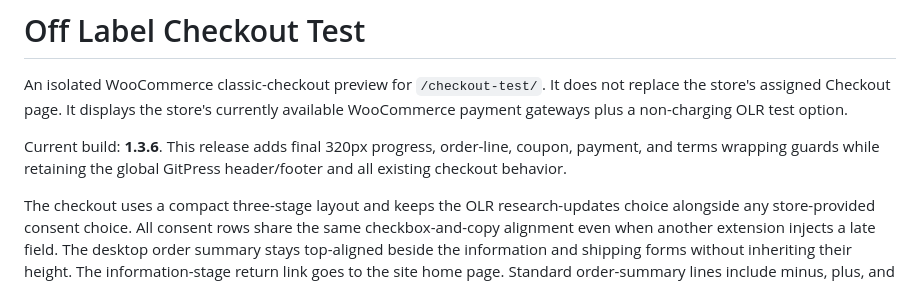
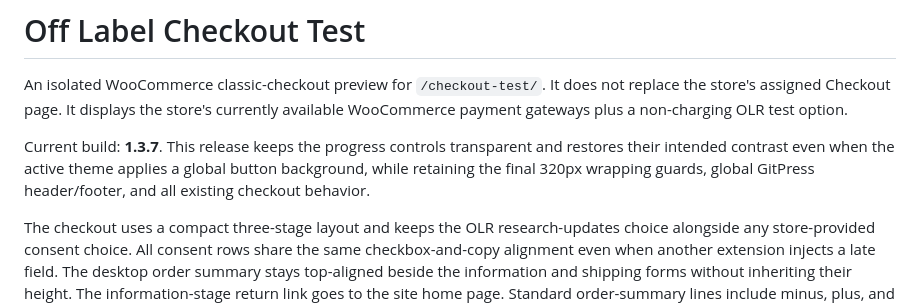
Before and after one commit to garetshough14/offlabel-custom, a Markdown page: wordpress-plugins/off-label-checkout-test/README.md, the part around the change. Drawn GitHub-style.

Commit message:
Document checkout contrast fix

```diff
--- a/wordpress-plugins/off-label-checkout-test/README.md
+++ b/wordpress-plugins/off-label-checkout-test/README.md
@@ -2,7 +2,7 @@
 
 An isolated WooCommerce classic-checkout preview for `/checkout-test/`. It does not replace the store's assigned Checkout page. It displays the store's currently available WooCommerce payment gateways plus a non-charging OLR test option.
 
-Current build: **1.3.6**. This release adds final 320px progress, order-line, coupon, payment, and terms wrapping guards while retaining the global GitPress header/footer and all existing checkout behavior.
+Current build: **1.3.7**. This release keeps the progress controls transparent and restores their intended contrast even when the active theme applies a global button background, while retaining the final 320px wrapping guards, global GitPress header/footer, and all existing checkout behavior.
 
 The checkout uses a compact three-stage layout and keeps the OLR research-updates choice alongside any store-provided consent choice. All consent rows share the same checkbox-and-copy alignment even when another extension injects a late field. The desktop order summary stays top-aligned beside the information and shipping forms without inheriting their height. The information-stage return link goes to the site home page. Standard order-summary lines include minus, plus, and remove controls that update the cart and checkout totals without sending the customer back to Bag. Companion plugins can replace the product image and quantity area for protected grouped products such as Research Boxes. Coupon responses are normalized into clean text notices before totals refresh, including on stores that return escaped notice markup. Payment-stage notices use the same centered width as the payment content; information and shipping notices retain the full two-column width. Success notices use a high-contrast black panel, while errors use a high-contrast red treatment that cannot be washed out by theme notice styles. When the cart is empty, the page shows a clear empty-bag state and up to four visible, in-stock best sellers. Newest products fill any recommendation spaces when sales history is limited.
 
```
